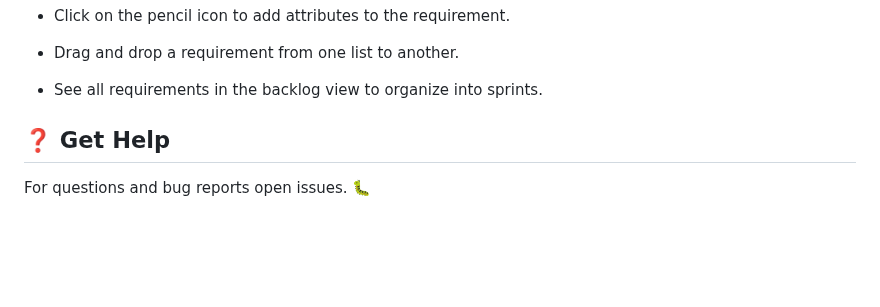
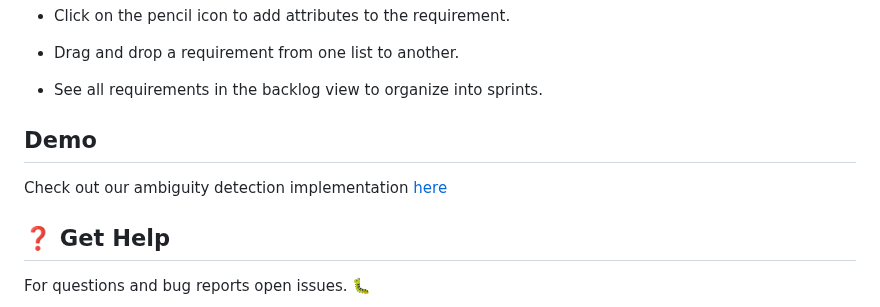
Before and after one commit to muhidabid/SoftReq, a Markdown page: README.md, the part around the change. Rendered like a GitHub page; blank space fills up the shorter version.

Commit message:
Update README.md
Added link for ambiguity detection demo

```diff
--- a/README.md
+++ b/README.md
@@ -112,6 +112,8 @@ Once requirements are created, you can:
 
 - See all requirements in the backlog view to organize into sprints.
 
+## Demo
+Check out our ambiguity detection implementation [here](huggingface.co/spaces/hasanriaz121/ambiguity-detection)
 
 ## ❓ Get Help
 
```
